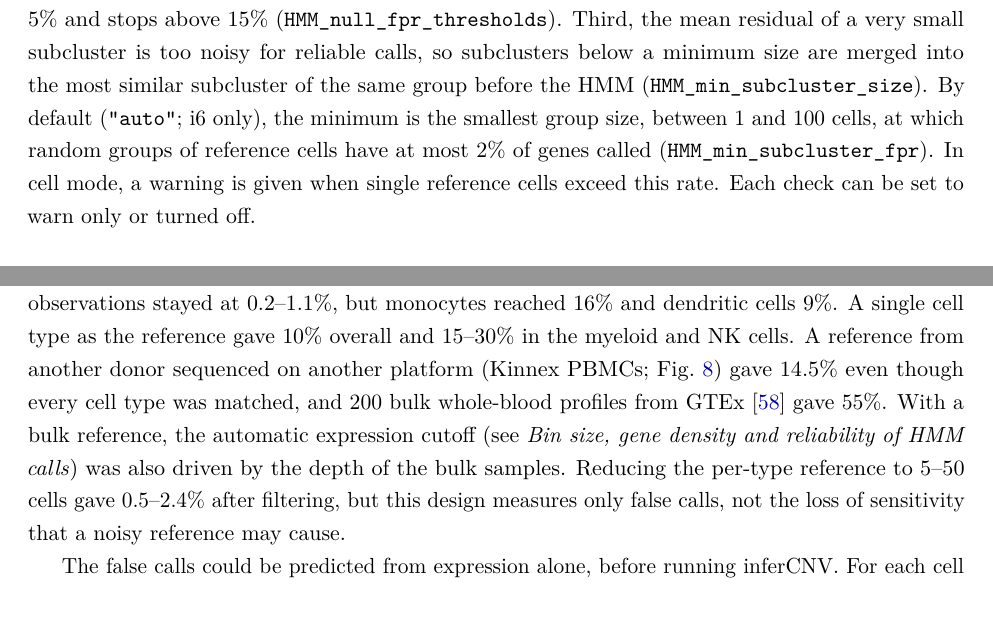
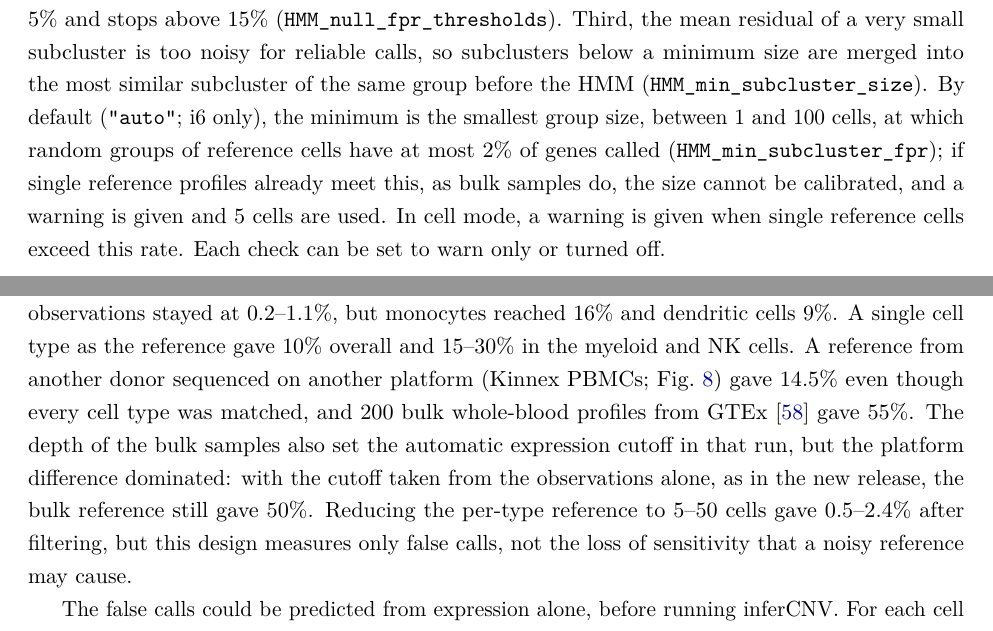
Before and after one commit to TrinityCTAT/InferCNV_Paper_LaTeX, a LaTeX paper (main.tex, which reads sections/implementation.tex, sections/results.tex): two parts of pages 10 and 22 of 81, joined at a grey line, cut so that both start at the same text. Compiled offline with pdfLaTeX.

Commit message:
Automatic cutoff from the observations; bulk-reference fallback for the minimum subcluster size (Results, Implementation, Supplementary Methods)
Co-Authored-By: Claude Opus 5.5 (1M context) <noreply@anthropic.com>

```diff
--- a/sections/implementation.tex
+++ b/sections/implementation.tex
@@ -59,7 +59,7 @@ A simpler three-state HMM (\texttt{HMM\_type\ =\ "i3"}; loss, neutral, gain) doe
 
 For both models, transitions between states have probability \texttt{HMM\_transition\_prob\ =\ 1e-6}. Each chromosome is decoded with a Viterbi algorithm adapted from the HiddenMarkov package \citep{hiddenmarkov}, with a modified emission term. All states share the median of the state standard deviations. The emission score of a state is derived from the one-sided normal tail probability of the observed residual under that state and normalised over the states (Supplementary Methods, Eq.~\ref{eq:emission}). This score measures the relative support for each state, and it decays more slowly with distance than a normal density, so single outlying genes rarely break a segment. A region is a maximal run of genes on a chromosome with the same state in a group of cells. Regions are reported per subcluster, per cell, or as a consensus (\texttt{HMM\_report\_by}). The HMM is off by default (\texttt{HMM\ =\ FALSE}).
 
-Three checks guard against HMM calls that the data cannot support. First, after gene filtering, the run stops if the median chromosome has fewer genes than the smoothing window, and warns below two windows (\texttt{HMM\_gene\_density\_check}). With so few genes, each smoothed value averages over most of a chromosome, and the HMM segments noise. Second, before the HMM, the i6 model is run on random groups of reference cells of the same sizes as the observation subclusters (\texttt{HMM\_null\_fpr\_check}). Reference cells should carry no CNAs, so the fraction of their genes called non-neutral estimates the false-call rate. The rate is written to a table, and the run warns above 5\% and stops above 15\% (\texttt{HMM\_null\_fpr\_thresholds}). Third, the mean residual of a very small subcluster is too noisy for reliable calls, so subclusters below a minimum size are merged into the most similar subcluster of the same group before the HMM (\texttt{HMM\_min\_subcluster\_size}). By default (\texttt{"auto"}; i6 only), the minimum is the smallest group size, between 1 and 100 cells, at which random groups of reference cells have at most 2\% of genes called (\texttt{HMM\_min\_subcluster\_fpr}). In cell mode, a warning is given when single reference cells exceed this rate. Each check can be set to warn only or turned off.
+Three checks guard against HMM calls that the data cannot support. First, after gene filtering, the run stops if the median chromosome has fewer genes than the smoothing window, and warns below two windows (\texttt{HMM\_gene\_density\_check}). With so few genes, each smoothed value averages over most of a chromosome, and the HMM segments noise. Second, before the HMM, the i6 model is run on random groups of reference cells of the same sizes as the observation subclusters (\texttt{HMM\_null\_fpr\_check}). Reference cells should carry no CNAs, so the fraction of their genes called non-neutral estimates the false-call rate. The rate is written to a table, and the run warns above 5\% and stops above 15\% (\texttt{HMM\_null\_fpr\_thresholds}). Third, the mean residual of a very small subcluster is too noisy for reliable calls, so subclusters below a minimum size are merged into the most similar subcluster of the same group before the HMM (\texttt{HMM\_min\_subcluster\_size}). By default (\texttt{"auto"}; i6 only), the minimum is the smallest group size, between 1 and 100 cells, at which random groups of reference cells have at most 2\% of genes called (\texttt{HMM\_min\_subcluster\_fpr}); if single reference profiles already meet this, as bulk samples do, the size cannot be calibrated, and a warning is given and 5 cells are used. In cell mode, a warning is given when single reference cells exceed this rate. Each check can be set to warn only or turned off.
 
 \subsubsection{Bayesian filtering of HMM calls}
 
--- a/sections/results.tex
+++ b/sections/results.tex
@@ -86,7 +86,7 @@ Simulated data are easier than real data. The simulator draws counts from the sa
 
 \subsection{Choice of reference (Fig.~\ref{fig:6})}
 
-inferCNV measures expression relative to the reference cells, so any expression programme that differs between the observations and the reference, and whose genes lie close together on a chromosome, can appear as a CNA. To measure this, we ran inferCNV on peripheral blood mononuclear cells from a healthy donor, which carry no CNAs \citep{tenx2016pbmc3k, xclonedata} (10x, 2,625 cells in seven cell types). The observations were the same 1,314 cells in every design, a random half of every cell type, and only the reference changed (Fig.~\ref{fig:6}a; Methods). With the other half of every cell type as the reference, one group per type, 0.8\% of genes $\times$ cells were in a non-neutral state after the Bayesian filter (1.3\% before it; 0--1.1\% by cell type). Pooling the same reference cells into one group raised this to 4.6\%, and running without a reference, which uses the mean of all cells as the baseline, to 5.8\%, with the highest rates in monocytes and dendritic cells (8--11\%). The largest effect came from leaving a lineage out of the reference. With the lymphoid cell types alone as the reference, the lymphoid observations stayed at 0.2--1.1\%, but monocytes reached 16\% and dendritic cells 9\%. A single cell type as the reference gave 10\% overall and 15--30\% in the myeloid and NK cells. A reference from another donor sequenced on another platform (Kinnex PBMCs; Fig.~\ref{fig:7}) gave 14.5\% even though every cell type was matched, and 200 bulk whole-blood profiles from GTEx \citep{gtex2020} gave 55\%. With a bulk reference, the automatic expression cutoff (see \emph{Bin size, gene density and reliability of HMM calls}) was also driven by the depth of the bulk samples. Reducing the per-type reference to 5--50 cells gave 0.5--2.4\% after filtering, but this design measures only false calls, not the loss of sensitivity that a noisy reference may cause.
+inferCNV measures expression relative to the reference cells, so any expression programme that differs between the observations and the reference, and whose genes lie close together on a chromosome, can appear as a CNA. To measure this, we ran inferCNV on peripheral blood mononuclear cells from a healthy donor, which carry no CNAs \citep{tenx2016pbmc3k, xclonedata} (10x, 2,625 cells in seven cell types). The observations were the same 1,314 cells in every design, a random half of every cell type, and only the reference changed (Fig.~\ref{fig:6}a; Methods). With the other half of every cell type as the reference, one group per type, 0.8\% of genes $\times$ cells were in a non-neutral state after the Bayesian filter (1.3\% before it; 0--1.1\% by cell type). Pooling the same reference cells into one group raised this to 4.6\%, and running without a reference, which uses the mean of all cells as the baseline, to 5.8\%, with the highest rates in monocytes and dendritic cells (8--11\%). The largest effect came from leaving a lineage out of the reference. With the lymphoid cell types alone as the reference, the lymphoid observations stayed at 0.2--1.1\%, but monocytes reached 16\% and dendritic cells 9\%. A single cell type as the reference gave 10\% overall and 15--30\% in the myeloid and NK cells. A reference from another donor sequenced on another platform (Kinnex PBMCs; Fig.~\ref{fig:7}) gave 14.5\% even though every cell type was matched, and 200 bulk whole-blood profiles from GTEx \citep{gtex2020} gave 55\%. The depth of the bulk samples also set the automatic expression cutoff in that run, but the platform difference dominated: with the cutoff taken from the observations alone, as in the new release, the bulk reference still gave 50\%. Reducing the per-type reference to 5--50 cells gave 0.5--2.4\% after filtering, but this design measures only false calls, not the loss of sensitivity that a noisy reference may cause.
 
 The false calls could be predicted from expression alone, before running inferCNV. For each cell type and design we computed the expected residual: the difference between the cell type's mean expression and the reference, set to zero within the range of the reference groups, as in the reference subtraction, and smoothed along each chromosome (Methods). Where the reference lacked the cell type's lineage, the calls followed this profile (Fig.~\ref{fig:6}c). In monocytes against the lymphoid reference, for example, the S100A8/A9/A12 cluster on 1q21, a myeloid programme, was called in 97\% of cells. Across the 84 combinations of design and cell type, the spread of the expected residual ranked the false-call rate with a Spearman correlation of 0.82 (Fig.~\ref{fig:6}b), and in the pooled and reference-free designs the 10\% of genes with the largest expected residual carried 51--84\% of the calls.
 
```
Also changed, not shown: sections/supplementary_methods.tex (+1 -1 lines), sections/implementation.tex (2 more changed lines).
